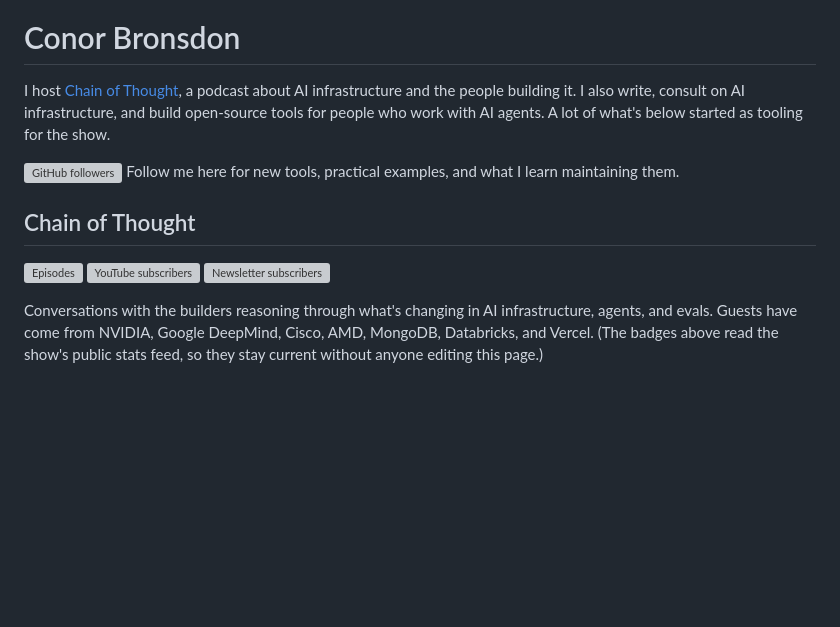
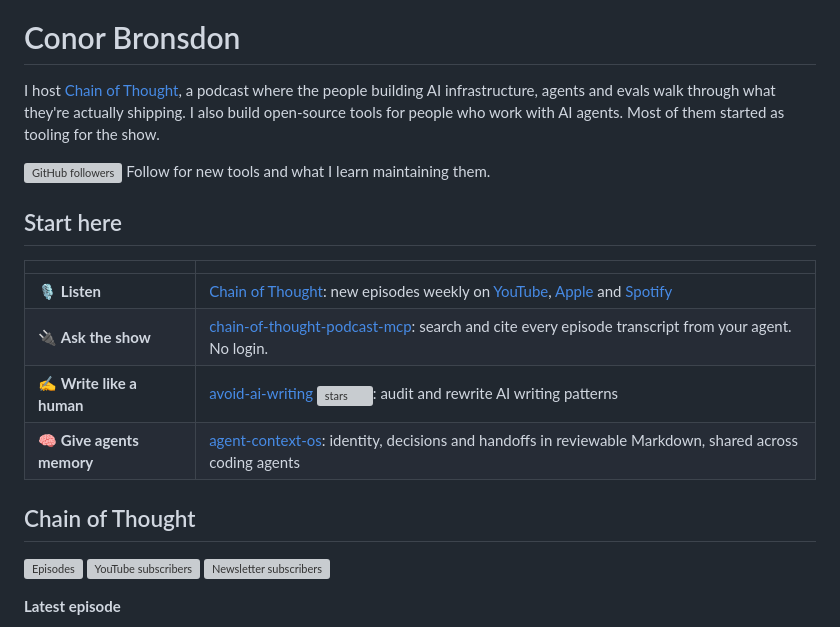
Before and after one commit to conorbronsdon/conorbronsdon, a Markdown page: README.md, the part around one of its changes. Drawn GitHub-style; blank space fills up the shorter version; grey boxes are pictures that could not be loaded.

```diff
--- a/README.md
+++ b/README.md
@@ -1,8 +3,17 @@
 # Conor Bronsdon
 
-I host [Chain of Thought](https://chainofthought.show/?utm_source=github&utm_medium=referral&utm_campaign=repo-readme&utm_content=profile-readme), a podcast about AI infrastructure and the people building it. I also write, consult on AI infrastructure, and build open-source tools for people who work with AI agents. A lot of what's below started as tooling for the show.
+I host [Chain of Thought](https://chainofthought.show/?utm_source=github&utm_medium=referral&utm_campaign=repo-readme&utm_content=profile-readme), a podcast where the people building AI infrastructure, agents and evals walk through what they're actually shipping. I also build open-source tools for people who work with AI agents. Most of them started as tooling for the show.
 
-<a href="https://github.com/conorbronsdon?tab=followers"><img alt="GitHub followers" src="https://img.shields.io/github/followers/conorbronsdon?style=flat&label=followers&labelColor=1b1712&color=2233ff" /></a>  Follow me here for new tools, practical examples, and what I learn maintaining them.
+<a href="https://github.com/conorbronsdon?tab=followers"><img alt="GitHub followers" src="https://img.shields.io/github/followers/conorbronsdon?style=flat&label=followers&labelColor=1b1712&color=2233ff" /></a>  Follow for new tools and what I learn maintaining them.
+
+## Start here
+
+| | |
+| --- | --- |
+| 🎙️ **Listen** | [Chain of Thought](https://chainofthought.show/podcast/?utm_source=github&utm_medium=referral&utm_campaign=repo-readme&utm_content=profile-readme): new episodes weekly on [YouTube](https://www.youtube.com/@ChainOfThoughtAI), [Apple](https://podcasts.apple.com/us/podcast/chain-of-thought-ai-agents-infrastructure-engineering/id1776879655) and [Spotify](https://open.spotify.com/show/4axe6uydH3PT0Fy1jemjFT) |
+| 🔌 **Ask the show** | [chain-of-thought-podcast-mcp](https://github.com/conorbronsdon/chain-of-thought-podcast-mcp): search and cite every episode transcript from your agent. No login. |
+| ✍️ **Write like a human** | [avoid-ai-writing](https://github.com/conorbronsdon/avoid-ai-writing) [![stars](https://img.shields.io/github/stars/conorbronsdon/avoid-ai-writing?style=flat&label=%E2%98%85&labelColor=1b1712&color=2233ff)](https://github.com/conorbronsdon/avoid-ai-writing): audit and rewrite AI writing patterns |
+| 🧠 **Give agents memory** | [agent-context-os](https://github.com/conorbronsdon/agent-context-os): identity, decisions and handoffs in reviewable Markdown, shared across coding agents |
 
 ## Chain of Thought
 
@@ -10,5 +21,5 @@ I host [Chain of Thought](https://chainofthought.show/?utm_source=github&utm_med
 [![YouTube subscribers](https://img.shields.io/badge/dynamic/json?url=https%3A%2F%2Fdashboard.chainofthought.show%2Fdata.json&query=%24.youtube_subscribers&label=YouTube%20subscribers&labelColor=1b1712&color=2233ff)](https://www.youtube.com/@ChainOfThoughtAI)
 [![Newsletter subscribers](https://img.shields.io/badge/dynamic/json?url=https%3A%2F%2Fdashboard.chainofthought.show%2Fdata.json&query=%24.newsletter_subscribers&label=newsletter%20subscribers&labelColor=1b1712&color=2233ff)](https://newsletter.chainofthought.show/)
 
-Conversations with the builders reasoning through what's changing in AI infrastructure, agents, and evals. Guests have come from NVIDIA, Google DeepMind, Cisco, AMD, MongoDB, Databricks, and Vercel. (The badges above read the show's public stats feed, so they stay current without anyone editing this page.)
+**Latest episode**
 
```
Also changed, not shown: other parts of README.md (+22 -22 lines), assets/readme/guests.png (added), assets/readme/header.png (added), assets/readme/latest-episode.png (added).
